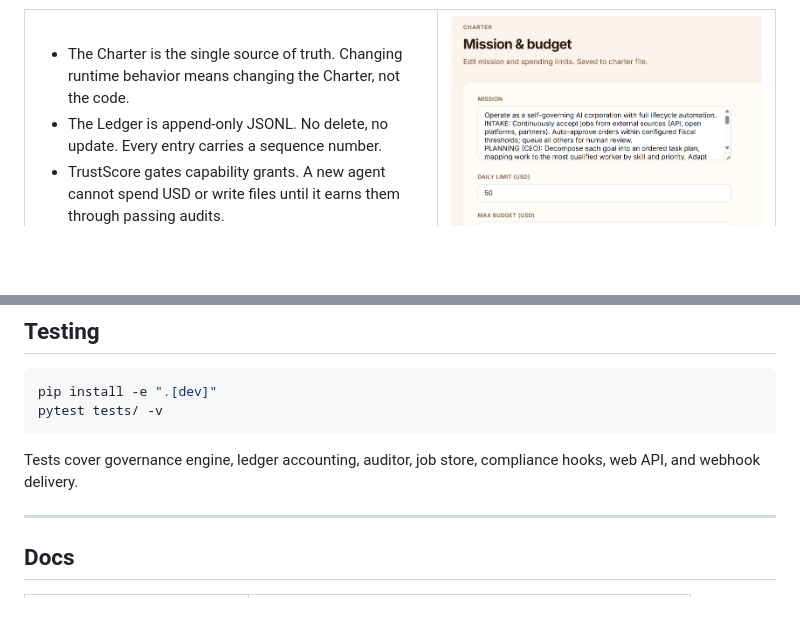
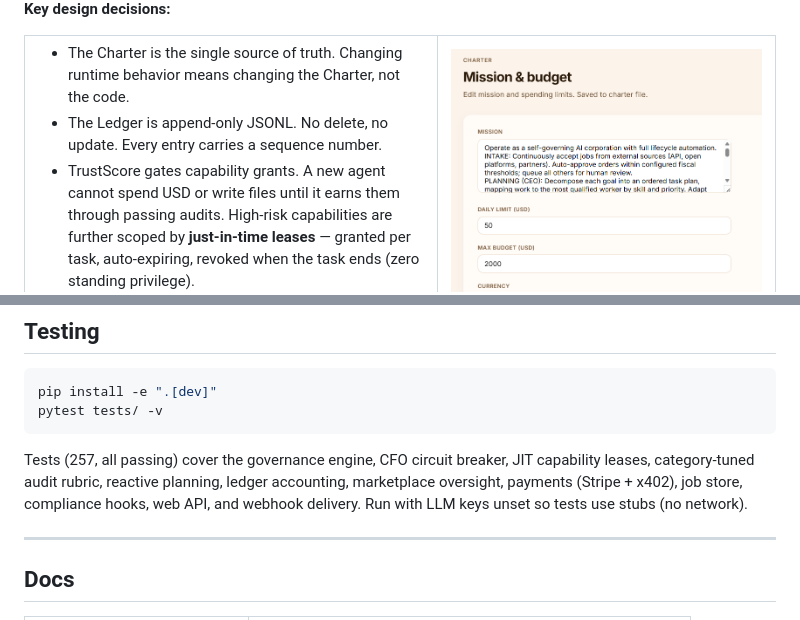
Before and after one commit to Justin0504/Sovereign-OS, a Markdown page: README.md, 2 parts joined by grey strips. Drawn GitHub-style; blank space fills up the shorter version.

````diff
--- a/README.md
+++ b/README.md
@@ -120,7 +120,7 @@ flowchart LR
 
 - The Charter is the single source of truth. Changing runtime behavior means changing the Charter, not the code.
 - The Ledger is append-only JSONL. No delete, no update. Every entry carries a sequence number.
-- TrustScore gates capability grants. A new agent cannot spend USD or write files until it earns them through passing audits.
+- TrustScore gates capability grants. A new agent cannot spend USD or write files until it earns them through passing audits. High-risk capabilities are further scoped by **just-in-time leases** — granted per task, auto-expiring, revoked when the task ends (zero standing privilege).
 - Workers are pluggable. The 16 built-in workers cover common content and code tasks. You can add your own in a single Python file.
 
 </td><td valign="top" width="45%">
@@ -386,7 +391,7 @@ pip install -e ".[dev]"
 pytest tests/ -v
 ```
 
-Tests cover governance engine, ledger accounting, auditor, job store, compliance hooks, web API, and webhook delivery.
+Tests (257, all passing) cover the governance engine, CFO circuit breaker, JIT capability leases, category-tuned audit rubric, reactive planning, ledger accounting, marketplace oversight, payments (Stripe + x402), job store, compliance hooks, web API, and webhook delivery. Run with LLM keys unset so tests use stubs (no network).
 
 ---
 
````
Also changed, not shown: other parts of README.md (+16 -11 lines).
